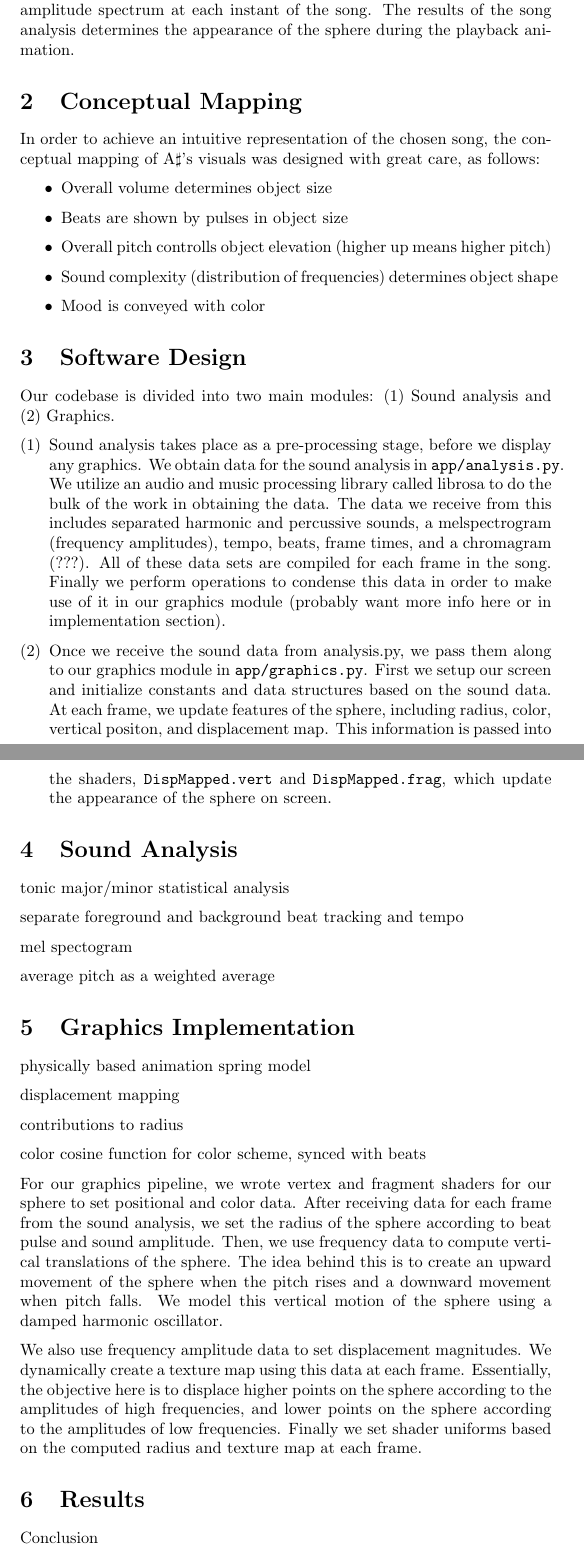
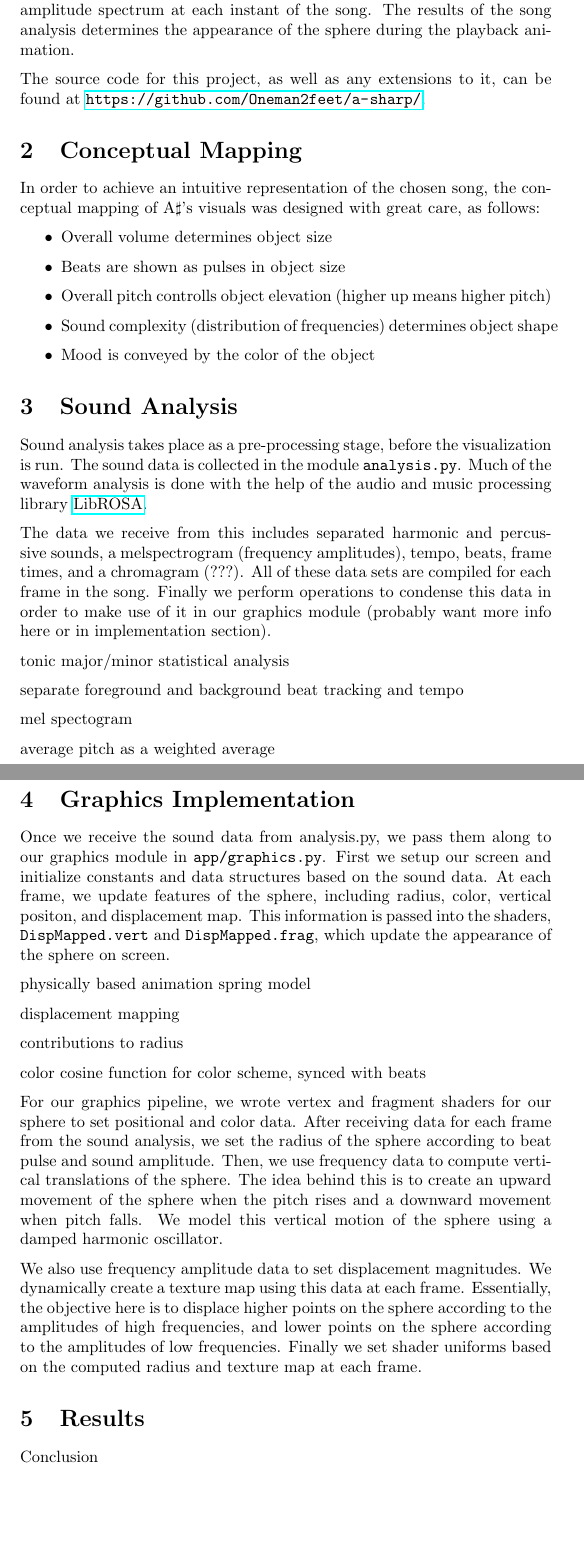
Before and after one commit to Oneman2feet/a-sharp, a LaTeX document (finalreport/finalreport.tex): two parts of pages 2 and 3 of 3, joined at a grey line, cut so that both start at the same text. Compiled offline with pdfLaTeX.

Commit message:
rewriting

```diff
--- a/finalreport/finalreport.tex
+++ b/finalreport/finalreport.tex
@@ -3,6 +3,7 @@
 \usepackage{enumerate, multicol}
 \usepackage{amsmath}
 \usepackage{parskip}
+\usepackage{hyperref}
 
 \newcommand{\HRule}{\rule{\linewidth}{0.5mm}}
 \newcommand{\code}{\texttt}
@@ -66,31 +67,25 @@ A$\sharp$ (A Sharp) is a music visualizer designed for meaningful sound informat
 
 A$\sharp$ models a song using a single sphere mesh. The sphere is animated through sets of transformations based on comprehensive data analysis of the song's sound file. The application analyzes several important features of a song, including the overall key, beat event times, and the frequency amplitude spectrum at each instant of the song. The results of the song analysis determines the appearance of the sphere during the playback animation.
 
+The source code for this project, as well as any extensions to it, can be found at \url{https://github.com/Oneman2feet/a-sharp/}.
+
 \section{Conceptual Mapping}
 
 In order to achieve an intuitive representation of the chosen song, the conceptual mapping of A$\sharp$'s visuals was designed with great care, as follows:
 
 \begin{itemize}
     \item Overall volume determines object size
-    \item Beats are shown by pulses in object size
+    \item Beats are shown as pulses in object size
     \item Overall pitch controlls object elevation (higher up means higher pitch)
     \item Sound complexity (distribution of frequencies) determines object shape
-    \item Mood is conveyed with color
+    \item Mood is conveyed by the color of the object
 \end{itemize}
 
-\section{Software Design}
+\section{Sound Analysis}
 
-Our codebase is divided into two main modules: (1) Sound analysis and (2) Graphics.
+Sound analysis takes place as a pre-processing stage, before the visualization is run. The sound data is collected in the module \code{analysis.py}. Much of the waveform analysis is done with the help of the audio and music processing library \href{https://github.com/bmcfee/librosa/}{LibROSA}.
 
-\begin{enumerate}[(1)]
-
-\item  Sound analysis takes place as a pre-processing stage, before we display any graphics. We obtain data for the sound analysis in \code{app/analysis.py}. We utilize an audio and music processing library called librosa to do the bulk of the work in obtaining the data. The data we receive from this includes separated harmonic and percussive sounds, a melspectrogram (frequency amplitudes), tempo, beats, frame times, and a chromagram (???). All of these data sets are compiled for each frame in the song. Finally we perform operations to condense this data in order to make use of it in our graphics module (probably want more info here or in implementation section).
-
-\item Once we receive the sound data from analysis.py, we pass them along to our graphics module in \code{app/graphics.py}. First we setup our screen and initialize constants and data structures based on the sound data. At each frame, we update features of the sphere, including radius, color, vertical positon, and displacement map. This information is passed into the shaders, \code{DispMapped.vert} and \code{DispMapped.frag}, which update the appearance of the sphere on screen.
-
-\end{enumerate}
-
-\section{Sound Analysis}
+The data we receive from this includes separated harmonic and percussive sounds, a melspectrogram (frequency amplitudes), tempo, beats, frame times, and a chromagram (???). All of these data sets are compiled for each frame in the song. Finally we perform operations to condense this data in order to make use of it in our graphics module (probably want more info here or in implementation section).
 
 tonic
 major/minor
@@ -105,6 +100,8 @@ average pitch as a weighted average
 
 
 \section{Graphics Implementation}
+
+Once we receive the sound data from analysis.py, we pass them along to our graphics module in \code{app/graphics.py}. First we setup our screen and initialize constants and data structures based on the sound data. At each frame, we update features of the sphere, including radius, color, vertical positon, and displacement map. This information is passed into the shaders, \code{DispMapped.vert} and \code{DispMapped.frag}, which update the appearance of the sphere on screen.
 
 physically based animation spring model
 
```
Also changed, not shown: finalreport/finalreport.pdf.
